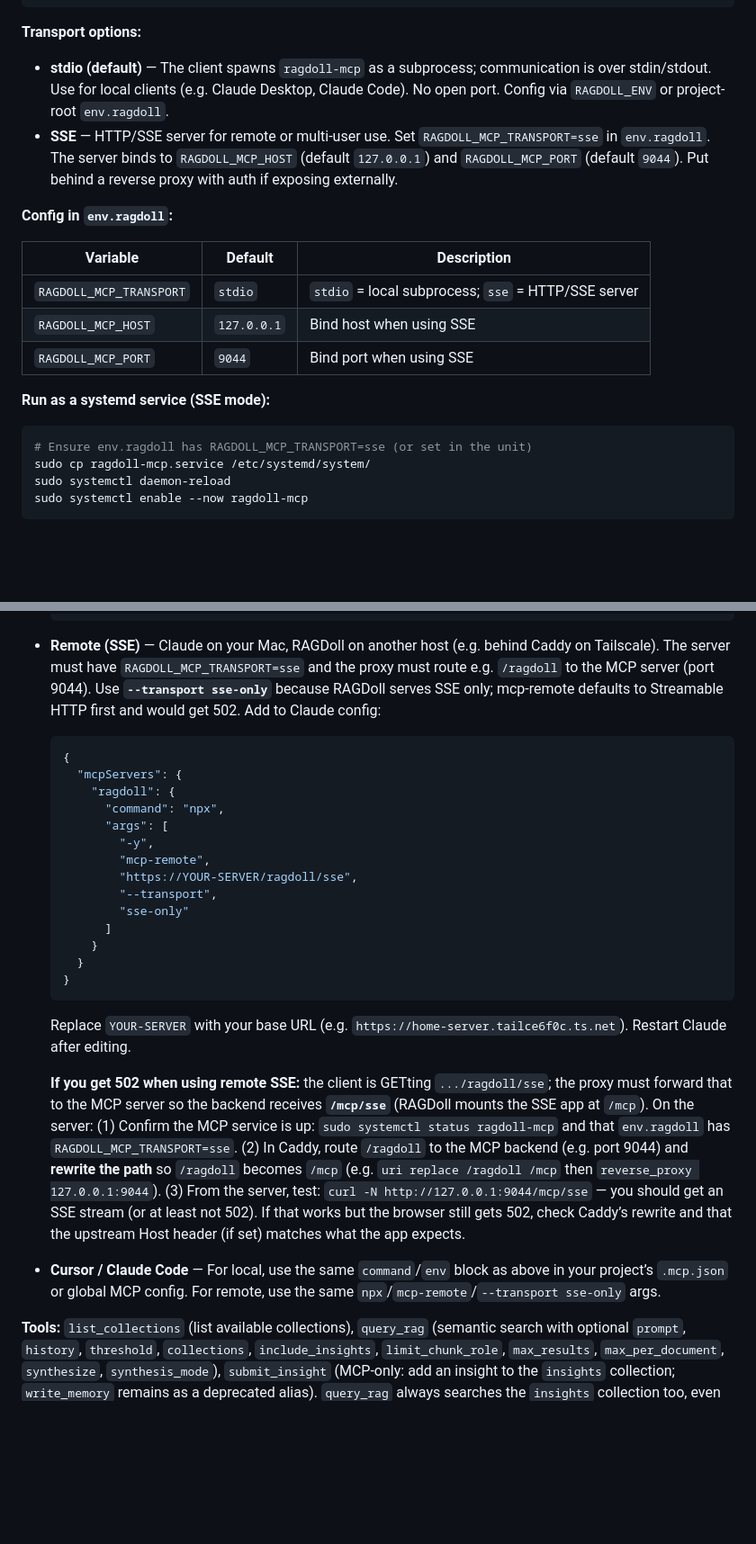
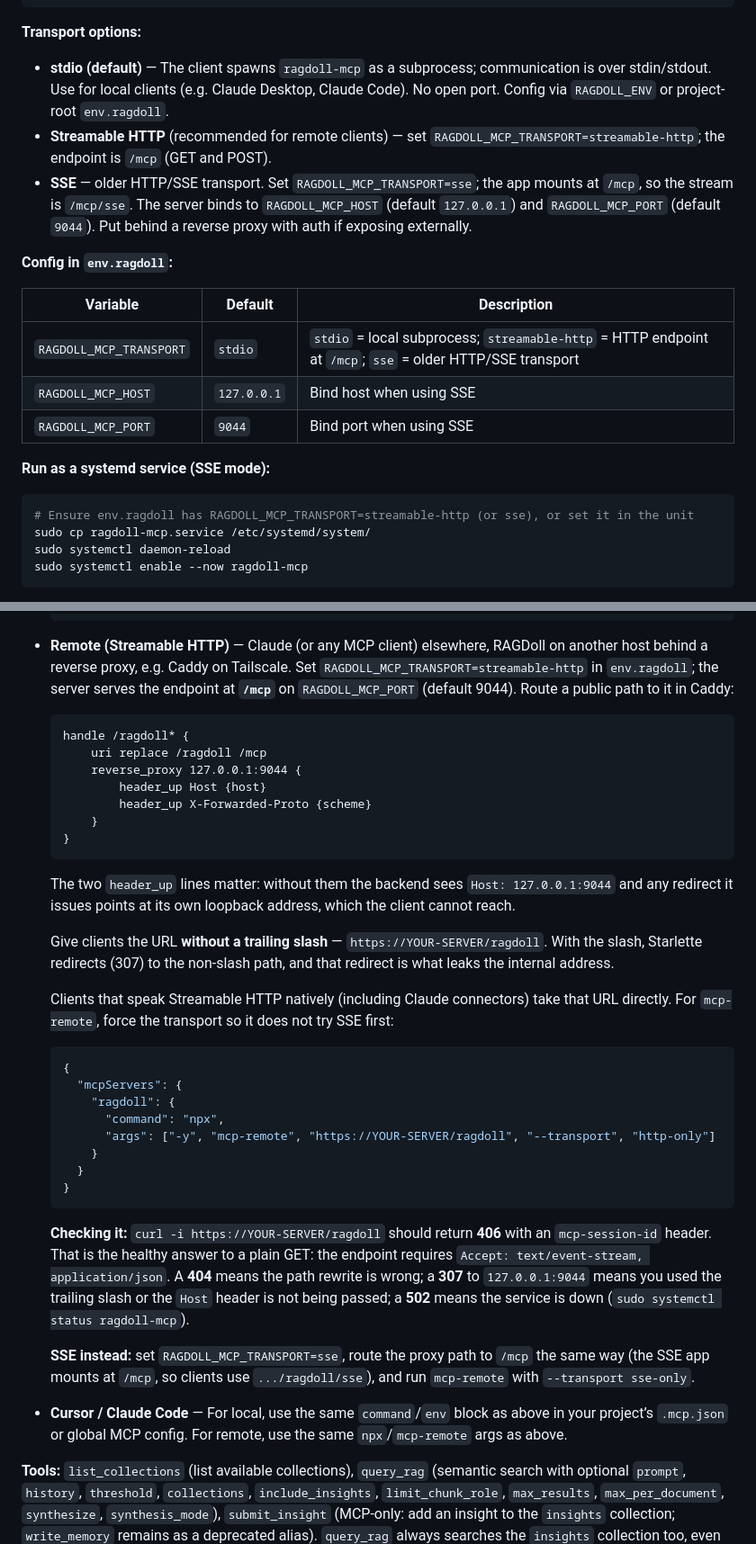
Before and after one commit to jpmoo/ragdoll, a Markdown page: README.md, 2 parts joined by grey strips. Shown at 90% size. Rendered like a GitHub page; blank space fills up the shorter version.

Commit message:
README: document the streamable-http MCP endpoint and the proxy gotchas
The remote instructions still described SSE, but the server serves streamable
HTTP at /mcp, so /ragdoll/sse 404s. Record what the live setup needs: the URL
without a trailing slash (with it, Starlette's 307 leaks http://127.0.0.1:9044),
header_up Host and X-Forwarded-Proto in Caddy so redirects stay external, and
what 406/404/307/502 each mean when checking with curl.

Co-Authored-By: Claude Opus 5 <noreply@anthropic.com>

````diff
--- a/README.md
+++ b/README.md
@@ -319,20 +319,21 @@ pip install -e '.[mcp]'
 **Transport options:**
 
 - **stdio (default)** — The client spawns `ragdoll-mcp` as a subprocess; communication is over stdin/stdout. Use for local clients (e.g. Claude Desktop, Claude Code). No open port. Config via `RAGDOLL_ENV` or project-root `env.ragdoll`.
-- **SSE** — HTTP/SSE server for remote or multi-user use. Set `RAGDOLL_MCP_TRANSPORT=sse` in `env.ragdoll`. The server binds to `RAGDOLL_MCP_HOST` (default `127.0.0.1`) and `RAGDOLL_MCP_PORT` (default `9044`). Put behind a reverse proxy with auth if exposing externally.
+- **Streamable HTTP** (recommended for remote clients) — set `RAGDOLL_MCP_TRANSPORT=streamable-http`; the endpoint is `/mcp` (GET and POST).
+- **SSE** — older HTTP/SSE transport. Set `RAGDOLL_MCP_TRANSPORT=sse`; the app mounts at `/mcp`, so the stream is `/mcp/sse`. The server binds to `RAGDOLL_MCP_HOST` (default `127.0.0.1`) and `RAGDOLL_MCP_PORT` (default `9044`). Put behind a reverse proxy with auth if exposing externally.
 
 **Config in `env.ragdoll`:**
 
 | Variable | Default | Description |
 |----------|---------|-------------|
-| `RAGDOLL_MCP_TRANSPORT` | `stdio` | `stdio` = local subprocess; `sse` = HTTP/SSE server |
+| `RAGDOLL_MCP_TRANSPORT` | `stdio` | `stdio` = local subprocess; `streamable-http` = HTTP endpoint at `/mcp`; `sse` = older HTTP/SSE transport |
 | `RAGDOLL_MCP_HOST` | `127.0.0.1` | Bind host when using SSE |
 | `RAGDOLL_MCP_PORT` | `9044` | Bind port when using SSE |
 
 **Run as a systemd service (SSE mode):**
 
 ```bash
-# Ensure env.ragdoll has RAGDOLL_MCP_TRANSPORT=sse (or set in the unit)
+# Ensure env.ragdoll has RAGDOLL_MCP_TRANSPORT=streamable-http (or sse), or set it in the unit
 sudo cp ragdoll-mcp.service /etc/systemd/system/
 sudo systemctl daemon-reload
 sudo systemctl enable --now ragdoll-mcp
@@ -351,27 +352,40 @@ sudo systemctl enable --now ragdoll-mcp
     }
   }
   ```
-- **Remote (SSE)** — Claude on your Mac, RAGDoll on another host (e.g. behind Caddy on Tailscale). The server must have `RAGDOLL_MCP_TRANSPORT=sse` and the proxy must route e.g. `/ragdoll` to the MCP server (port 9044). Use **`--transport sse-only`** because RAGDoll serves SSE only; mcp-remote defaults to Streamable HTTP first and would get 502. Add to Claude config:
+- **Remote (Streamable HTTP)** — Claude (or any MCP client) elsewhere, RAGDoll on another host behind a reverse proxy, e.g. Caddy on Tailscale. Set `RAGDOLL_MCP_TRANSPORT=streamable-http` in `env.ragdoll`; the server serves the endpoint at **`/mcp`** on `RAGDOLL_MCP_PORT` (default 9044). Route a public path to it in Caddy:
+
+  ```
+  handle /ragdoll* {
+      uri replace /ragdoll /mcp
+      reverse_proxy 127.0.0.1:9044 {
+          header_up Host {host}
+          header_up X-Forwarded-Proto {scheme}
+      }
+  }
+  ```
+
+  The two `header_up` lines matter: without them the backend sees `Host: 127.0.0.1:9044` and any redirect it issues points at its own loopback address, which the client cannot reach.
+
+  Give clients the URL **without a trailing slash** — `https://YOUR-SERVER/ragdoll`. With the slash, Starlette redirects (307) to the non-slash path, and that redirect is what leaks the internal address.
+
+  Clients that speak Streamable HTTP natively (including Claude connectors) take that URL directly. For `mcp-remote`, force the transport so it does not try SSE first:
+
   ```json
   {
     "mcpServers": {
       "ragdoll": {
         "command": "npx",
-        "args": [
-          "-y",
-          "mcp-remote",
-          "https://YOUR-SERVER/ragdoll/sse",
-          "--transport",
-          "sse-only"
-        ]
+        "args": ["-y", "mcp-remote", "https://YOUR-SERVER/ragdoll", "--transport", "http-only"]
       }
     }
   }
   ```
-  Replace `YOUR-SERVER` with your base URL (e.g. `https://home-server.tailce6f0c.ts.net`). Restart Claude after editing.
 
-  **If you get 502 when using remote SSE:** the client is GETting `.../ragdoll/sse`; the proxy must forward that to the MCP server so the backend receives **`/mcp/sse`** (RAGDoll mounts the SSE app at `/mcp`). On the server: (1) Confirm the MCP service is up: `sudo systemctl status ragdoll-mcp` and that `env.ragdoll` has `RAGDOLL_MCP_TRANSPORT=sse`. (2) In Caddy, route `/ragdoll` to the MCP backend (e.g. port 9044) and **rewrite the path** so `/ragdoll` becomes `/mcp` (e.g. `uri replace /ragdoll /mcp` then `reverse_proxy 127.0.0.1:9044`). (3) From the server, test: `curl -N http://127.0.0.1:9044/mcp/sse` — you should get an SSE stream (or at least not 502). If that works but the browser still gets 502, check Caddy’s rewrite and that the upstream Host header (if set) matches what the app expects.
-- **Cursor / Claude Code** — For local, use the same `command`/`env` block as above in your project’s `.mcp.json` or global MCP config. For remote, use the same `npx`/`mcp-remote`/`--transport sse-only` args.
+  **Checking it:** `curl -i https://YOUR-SERVER/ragdoll` should return **406** with an `mcp-session-id` header. That is the healthy answer to a plain GET: the endpoint requires `Accept: text/event-stream, application/json`. A **404** means the path rewrite is wrong; a **307** to `127.0.0.1:9044` means you used the trailing slash or the `Host` header is not being passed; a **502** means the service is down (`sudo systemctl status ragdoll-mcp`).
+
+  **SSE instead:** set `RAGDOLL_MCP_TRANSPORT=sse`, route the proxy path to `/mcp` the same way (the SSE app mounts at `/mcp`, so clients use `.../ragdoll/sse`), and run `mcp-remote` with `--transport sse-only`.
+
+- **Cursor / Claude Code** — For local, use the same `command`/`env` block as above in your project’s `.mcp.json` or global MCP config. For remote, use the same `npx`/`mcp-remote` args as above.
 
 **Tools:** `list_collections` (list available collections), `query_rag` (semantic search with optional `prompt`, `history`, `threshold`, `collections`, `include_insights`, `limit_chunk_role`, `max_results`, `max_per_document`, `synthesize`, `synthesis_mode`), `submit_insight` (MCP-only: add an insight to the `insights` collection; `write_memory` remains as a deprecated alias). `query_rag` always searches the `insights` collection too, even when `collections` is set, unless `include_insights=false`; insight documents carry an `insight` object (id, topic, tags, origin, confidence, ...). To keep responses small, MCP returns each chunk's text once in `results` and each document's summary and URL once in `documents` (with the `chunk_ids` it contributed); the HTTP API keeps the full shape. Submissions use the format: Topic, Tags, Insight, Question, Reasoning, Open questions, Confidence (the old memory format with Conclusion / Open threads also parses). See **Insights and the query log** below. When `synthesize=true`, RAGDoll uses its LLM to turn prompt+history+chunks into **instructions** or a **direct answer**. Optional resources: `ragdoll://collections`, `ragdoll://collections/{group}/sources`.
 
````
Also changed, not shown: other parts of README.md (+1 -1 lines).
